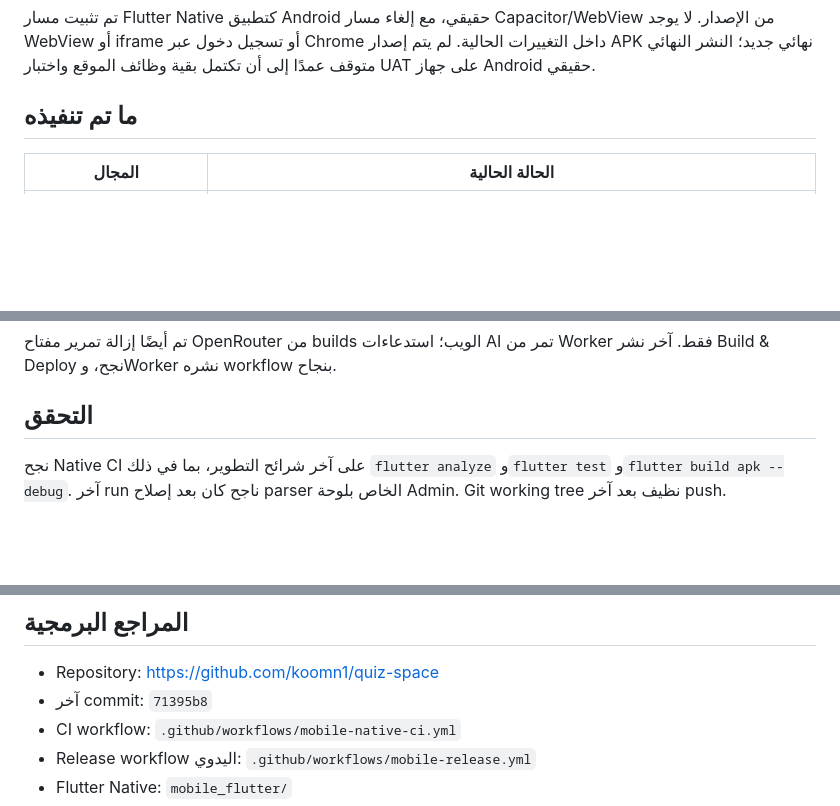
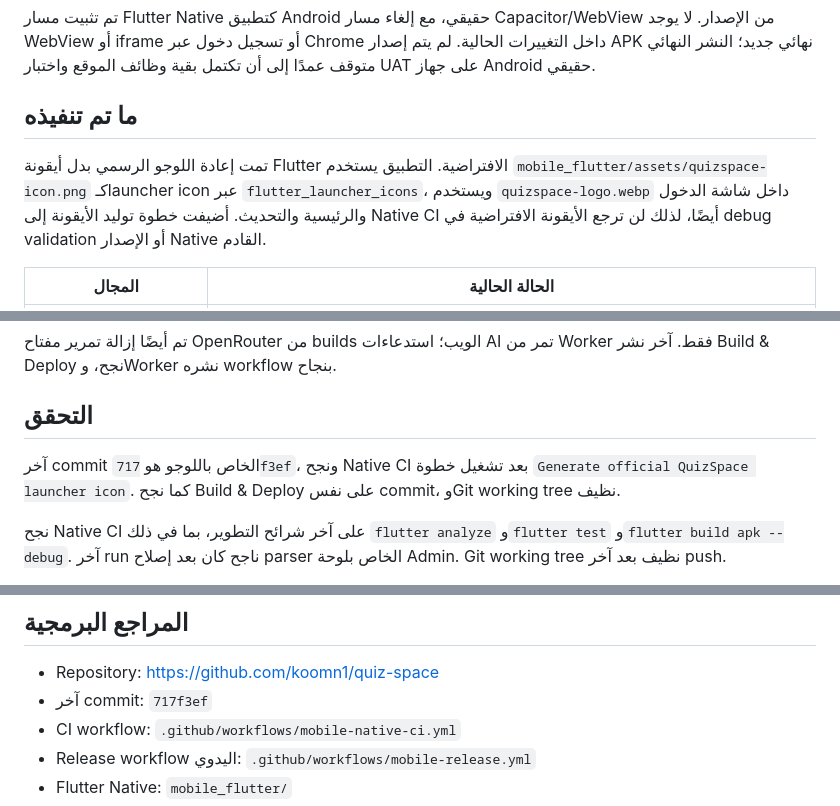
Before and after one commit to koomn1/quiz-space, a Markdown page: native-progress-report.md, 3 parts joined by grey strips. Drawn GitHub-style; blank space fills up the shorter version.

Commit message:
document official logo restoration

```diff
--- a/native-progress-report.md
+++ b/native-progress-report.md
@@ -5,6 +5,8 @@
 تم تثبيت مسار Flutter Native كتطبيق Android حقيقي، مع إلغاء مسار Capacitor/WebView من الإصدار. لا يوجد WebView أو iframe أو تسجيل دخول عبر Chrome داخل التغييرات الحالية. لم يتم إصدار APK نهائي جديد؛ النشر النهائي متوقف عمدًا إلى أن تكتمل بقية وظائف الموقع واختبار UAT على جهاز Android حقيقي.
 
 ## ما تم تنفيذه
+
+تمت إعادة اللوجو الرسمي بدل أيقونة Flutter الافتراضية. التطبيق يستخدم `mobile_flutter/assets/quizspace-icon.png` كـlauncher icon عبر `flutter_launcher_icons`، ويستخدم `quizspace-logo.webp` داخل شاشة الدخول والرئيسية والتحديث. أضيفت خطوة توليد الأيقونة إلى Native CI أيضًا، لذلك لن ترجع الأيقونة الافتراضية في debug validation أو الإصدار Native القادم.
 
 | المجال | الحالة الحالية |
 |---|---|
@@ -29,6 +31,8 @@
 
 ## التحقق
 
+آخر commit الخاص باللوجو هو `717f3ef`، ونجح Native CI بعد تشغيل خطوة `Generate official QuizSpace launcher icon`. كما نجح Build & Deploy على نفس commit، وGit working tree نظيف.
+
 نجح Native CI على آخر شرائح التطوير، بما في ذلك `flutter analyze` و`flutter test` و`flutter build apk --debug`. آخر run ناجح كان بعد إصلاح parser الخاص بلوحة Admin. Git working tree نظيف بعد آخر push.
 
 تم تعطيل النشر التلقائي لـMobile Release أثناء التطوير، وإضافة Native CI منفصل لا ينشر Release. Updater يرفض أي إصدار أقل من `3.0.0`، لذلك إصدارات WebView/Prototype القديمة مثل `mobile-v2.0.3` لا تُفرض على التطبيق Native.
@@ -42,7 +46,7 @@
 ## المراجع البرمجية
 
 - Repository: https://github.com/koomn1/quiz-space
-- آخر commit: `71395b8`
+- آخر commit: `717f3ef`
 - CI workflow: `.github/workflows/mobile-native-ci.yml`
 - Release workflow اليدوي: `.github/workflows/mobile-release.yml`
 - Flutter Native: `mobile_flutter/`
```
